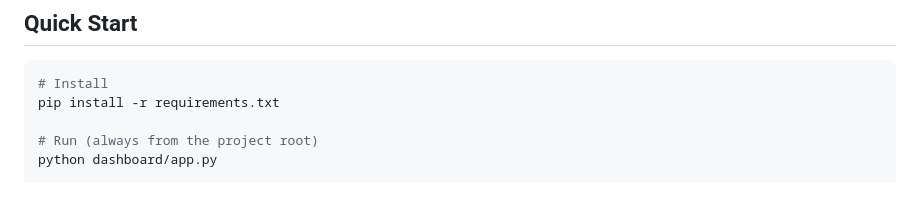
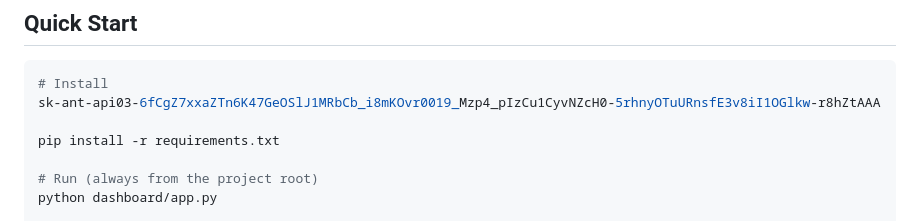
Before and after one commit to Vdk9852001/SAP-Validator-XML, a Markdown page: README.md, the part around the change. Rendered like a GitHub page; blank space fills up the shorter version.

````diff
--- a/README.md
+++ b/README.md
@@ -7,6 +7,8 @@ Validates source extracts against target exports — field by field, record by r
 
 ```bash
 # Install
+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
+
 pip install -r requirements.txt
 
 # Run (always from the project root)
````
